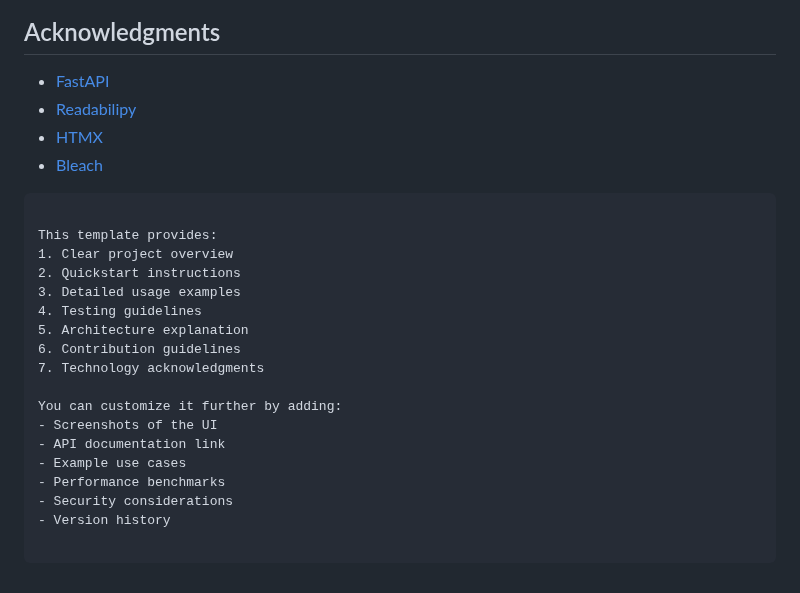
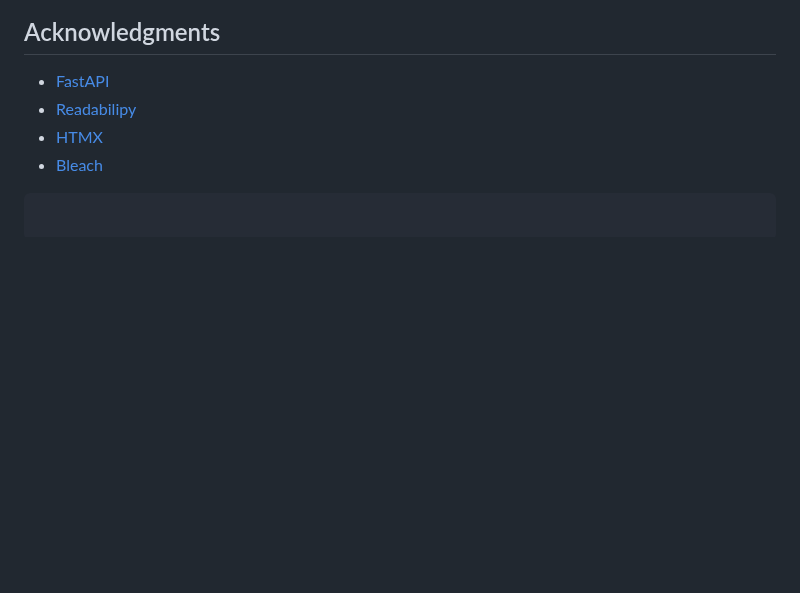
Before and after one commit to jc695/bookmarkerApp, a Markdown page: README.md, the part around the change. Rendered like a GitHub page; blank space fills up the shorter version.

````diff
--- a/README.md
+++ b/README.md
@@ -129,20 +129,3 @@ This project is licensed under the MIT License - see the [LICENSE](LICENSE) file
 - [HTMX](https://htmx.org/)
 - [Bleach](https://github.com/mozilla/bleach)
 ```
-
-This template provides:
-1. Clear project overview
-2. Quickstart instructions
-3. Detailed usage examples
-4. Testing guidelines
-5. Architecture explanation
-6. Contribution guidelines
-7. Technology acknowledgments
-
-You can customize it further by adding:
-- Screenshots of the UI
-- API documentation link
-- Example use cases
-- Performance benchmarks
-- Security considerations
-- Version history
````
